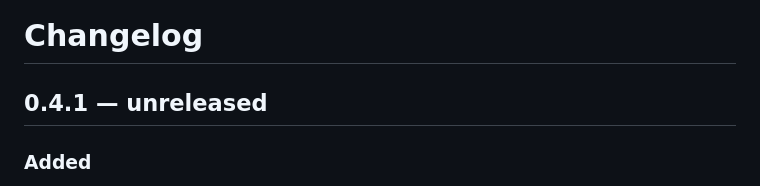
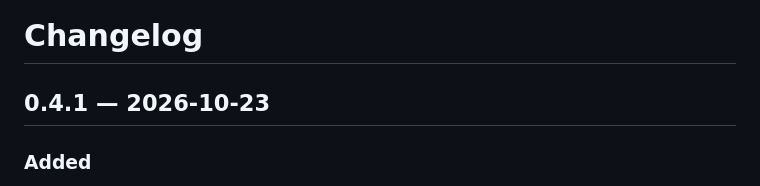
Before and after one commit to versitalai/hl2dm-portalMod, a Markdown page: docs/CHANGELOG.md, the part around the change. GitHub-like rendering.

Commit message:
Changelog: 0.4.1
Co-Authored-By: Claude Opus 5.5 <noreply@anthropic.com>
Claude-Session: https://claude.ai/code/session_01D4D72KxSXw7WFTNHFUa7Yt

```diff
--- a/docs/CHANGELOG.md
+++ b/docs/CHANGELOG.md
@@ -1,6 +1,6 @@
 # Changelog
 
-## 0.4.1 — unreleased
+## 0.4.1 — 2026-10-23
 
 ### Added
 - Graphics settings for slow PCs: `cl_portal_quality` 0 off / 1 low / 2 medium / 3 high / 4 auto (default), also in
```
